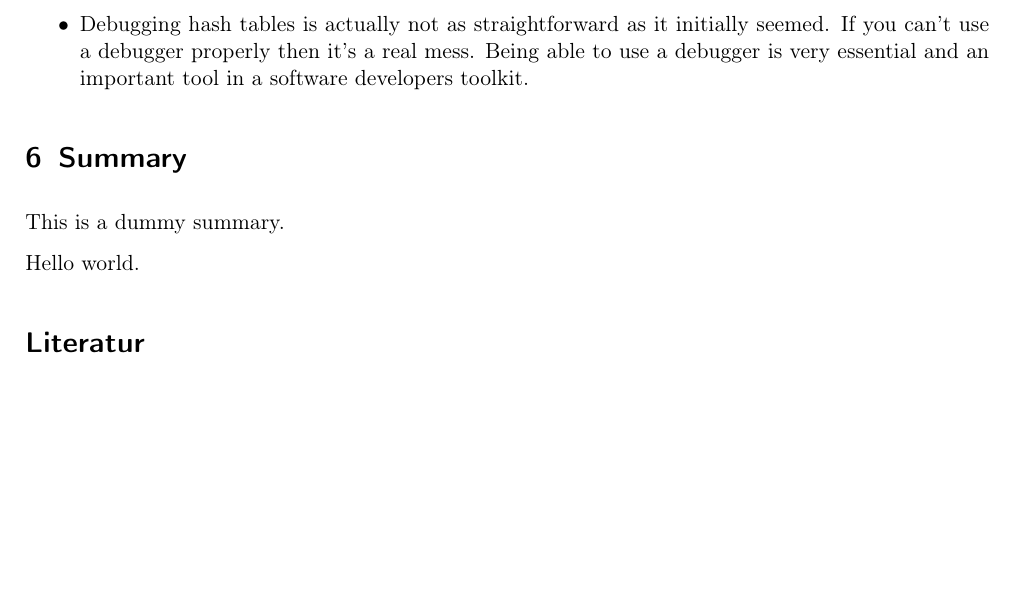
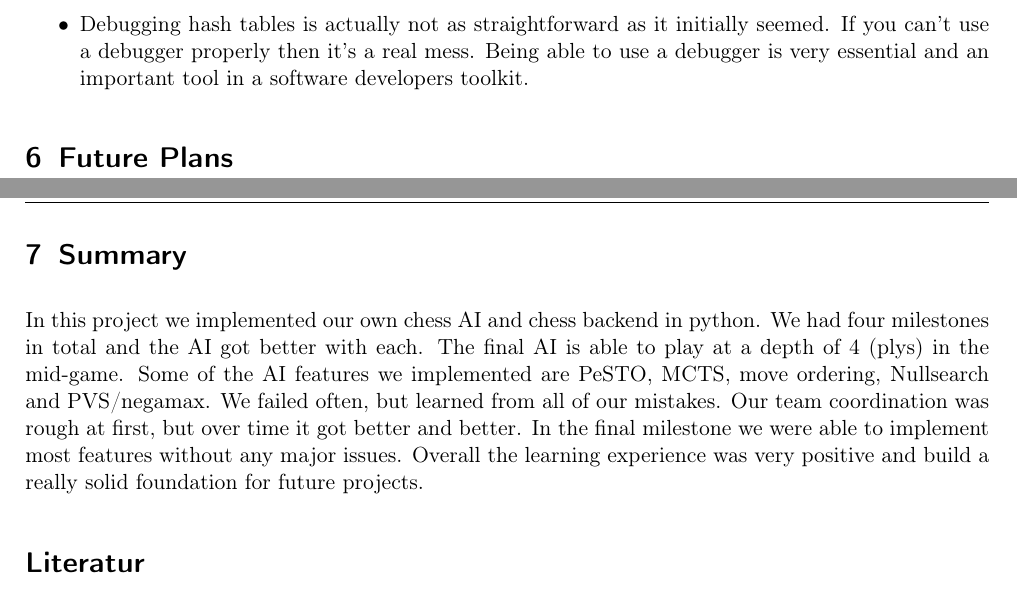
Before and after one commit to PraxTube/chess-ai, a LaTeX paper (docs/report/master.tex, which reads docs/report/subfiles/summary.tex): part of page 13 of 15 before the commit and two parts of pages 13 and 14 of 16 after it, the two joined at a grey line, cut so that both start at the same text, the shorter picture padded with empty space. Compiled offline with pdfLaTeX.

Commit message:
docs: Add basic summary

```diff
--- a/docs/report/master.tex
+++ b/docs/report/master.tex
@@ -97,6 +97,12 @@ headsepline,        %Linie nach Kopfzeile
 
   \input{subfiles/lessons-learned.tex}
 
+  \section{Future Plans}
+
+  \input{subfiles/future-plans.tex}
+
+  \pagebreak
+
 	\section{Summary}
 
 	\input{subfiles/summary.tex}
--- a/docs/report/subfiles/summary.tex
+++ b/docs/report/subfiles/summary.tex
@@ -1,3 +1,11 @@
-This is a dummy summary.
-
-Hello world.
+In this project we implemented our own chess AI and chess backend
+in python. We had four milestones in total and the AI
+got better with each. The final AI is able to play at a depth of 4 (plys)
+in the mid-game. Some of the AI features we implemented are PeSTO,
+MCTS, move ordering, Nullsearch and PVS/negamax.
+We failed often, but learned from all of our mistakes.
+Our team coordination was rough at first, but over time
+it got better and better. In the final milestone
+we were able to implement most features without any major
+issues. Overall the learning experience was very positive
+and build a really solid foundation for future projects.
```
Also changed, not shown: docs/report/master.pdf, docs/report/subfiles/future-plans.tex (added).
